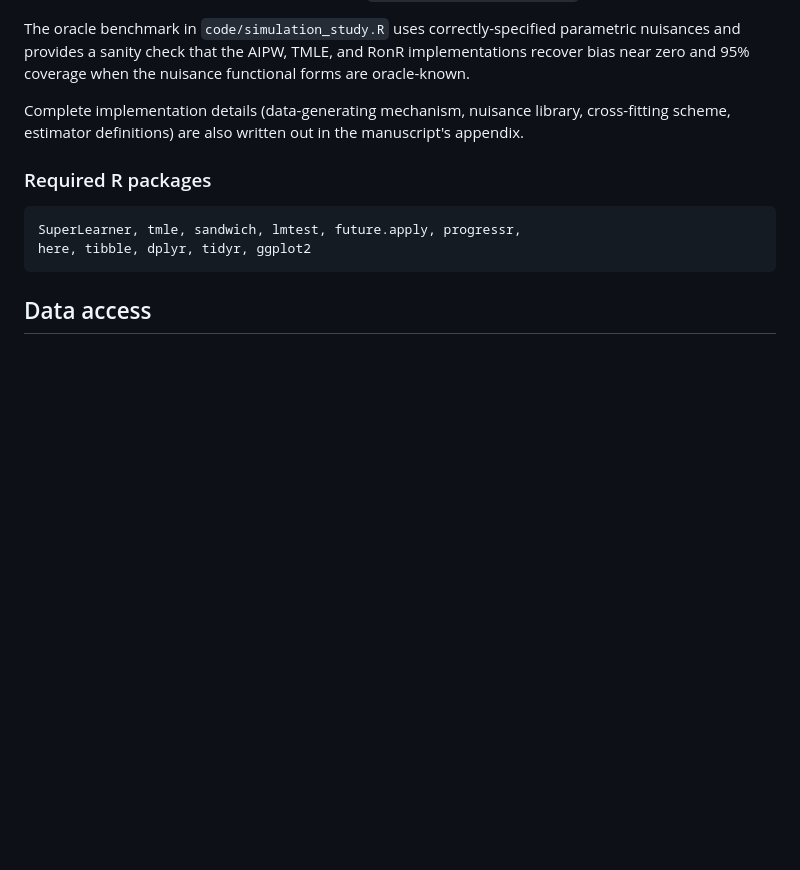
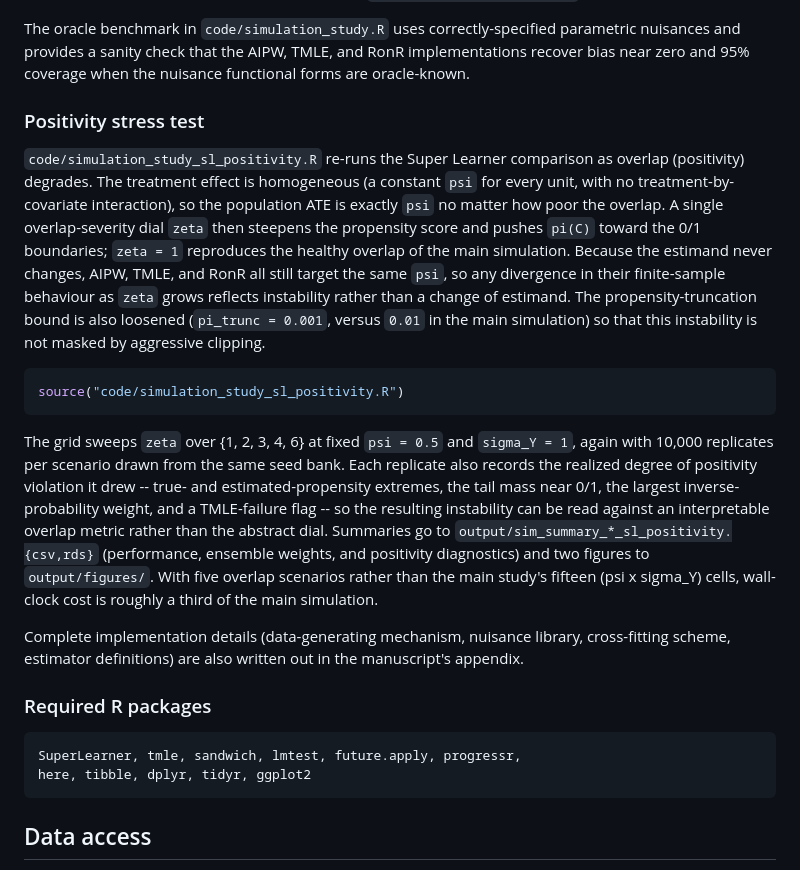
Before and after one commit to ainaimi/ronr-illustration, a Markdown page: README.md, the part around one of its changes. Rendered like a GitHub page; blank space fills up the shorter version.

````diff
--- a/README.md
+++ b/README.md
@@ -65,6 +92,37 @@ The oracle benchmark in `code/simulation_study.R` uses correctly-specified
 parametric nuisances and provides a sanity check that the AIPW, TMLE, and RonR
 implementations recover bias near zero and 95\% coverage when the nuisance
 functional forms are oracle-known.
+
+### Positivity stress test
+
+`code/simulation_study_sl_positivity.R` re-runs the Super Learner comparison as
+overlap (positivity) degrades. The treatment effect is homogeneous (a constant
+`psi` for every unit, with no treatment-by-covariate interaction), so the
+population ATE is exactly `psi` no matter how poor the overlap. A single
+overlap-severity dial `zeta` then steepens the propensity score and pushes
+`pi(C)` toward the 0/1 boundaries; `zeta = 1` reproduces the healthy overlap of
+the main simulation. Because the estimand never changes, AIPW, TMLE, and RonR
+all still target the same `psi`, so any divergence in their finite-sample
+behaviour as `zeta` grows reflects instability rather than a change of estimand.
+The propensity-truncation bound is also loosened (`pi_trunc = 0.001`, versus
+`0.01` in the main simulation) so that this instability is not masked by
+aggressive clipping.
+
+```r
+source("code/simulation_study_sl_positivity.R")
+```
+
+The grid sweeps `zeta` over {1, 2, 3, 4, 6} at fixed `psi = 0.5` and
+`sigma_Y = 1`, again with 10,000 replicates per scenario drawn from the same
+seed bank. Each replicate also records the realized degree of positivity
+violation it drew -- true- and estimated-propensity extremes, the tail mass near
+0/1, the largest inverse-probability weight, and a TMLE-failure flag -- so the
+resulting instability can be read against an interpretable overlap metric rather
+than the abstract dial. Summaries go to
+`output/sim_summary_*_sl_positivity.{csv,rds}` (performance, ensemble weights,
+and positivity diagnostics) and two figures to `output/figures/`. With five
+overlap scenarios rather than the main study's fifteen (psi x sigma_Y) cells,
+wall-clock cost is roughly a third of the main simulation.
 
 Complete implementation details (data-generating mechanism, nuisance library,
 cross-fitting scheme, estimator definitions) are also written out in the
````
Also changed, not shown: other parts of README.md (+30 -3 lines).
